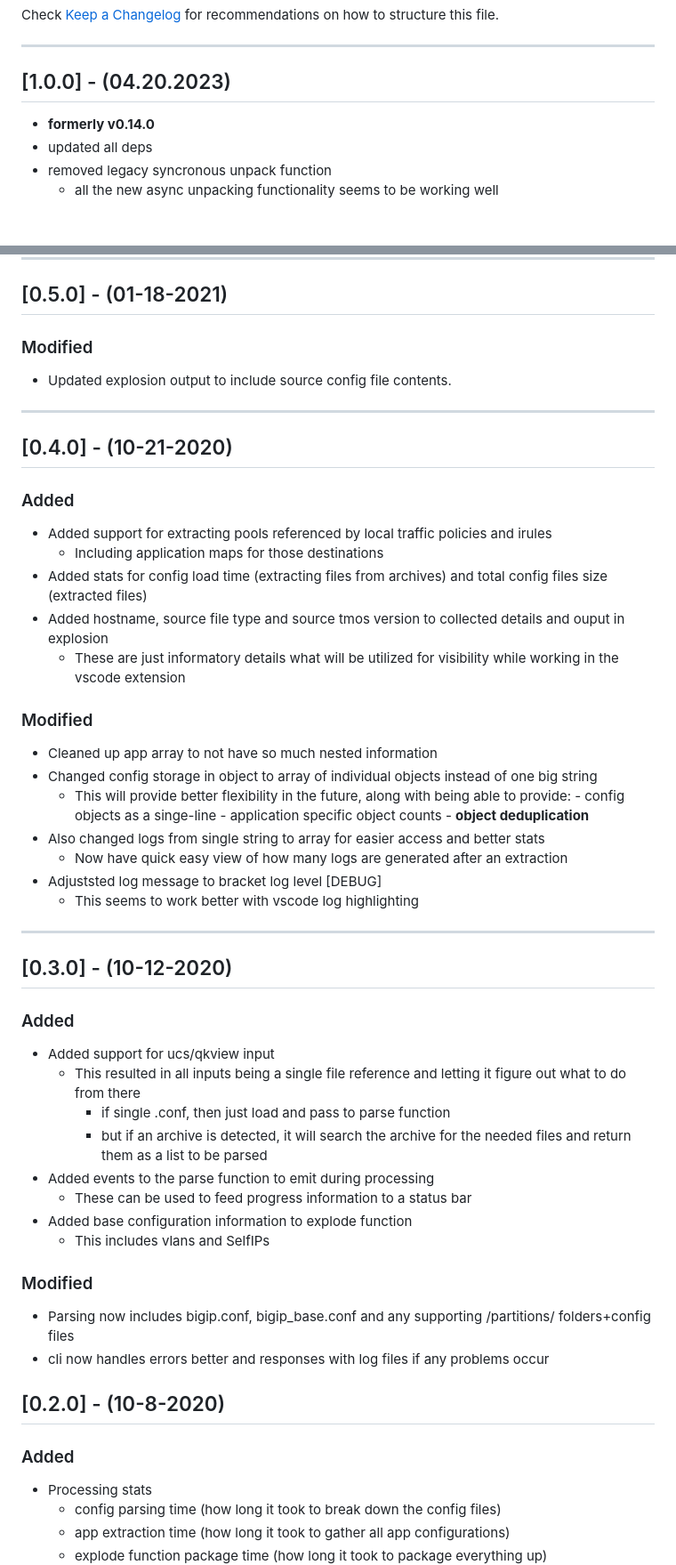
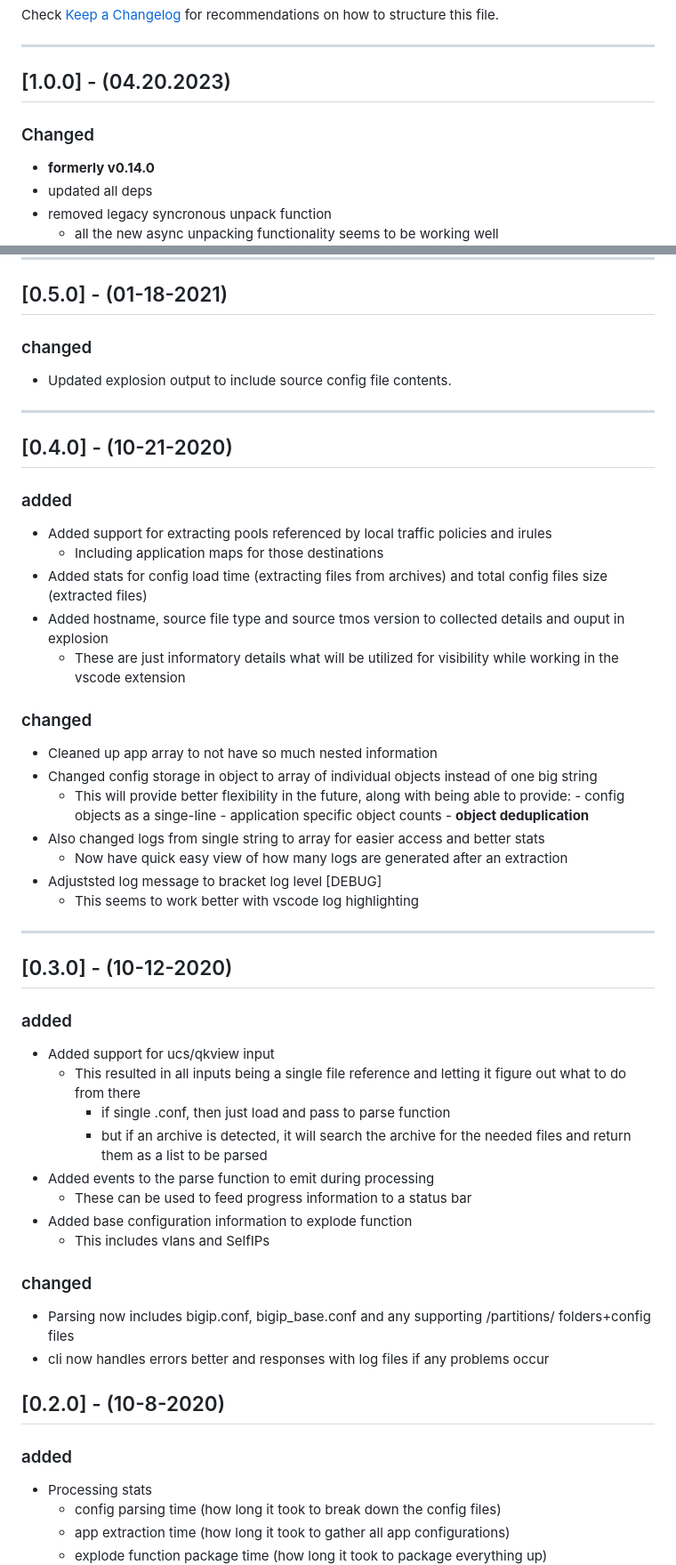
Before and after one commit to f5devcentral/f5-corkscrew, a Markdown page: CHANGELOG.md, 2 parts joined by grey strips. Shown: that part at 89% size. Rendered like a GitHub page; blank space fills up the shorter version.

Commit message:
changelog updates

```diff
--- a/CHANGELOG.md
+++ b/CHANGELOG.md
@@ -10,6 +10,8 @@ Check [Keep a Changelog](http://keepachangelog.com/) for recommendations on how
 ---
 
 ## [1.0.0] - (04.20.2023)
+
+### Changed
 
 - **formerly v0.14.0**
 - updated all deps
@@ -127,7 +128,7 @@ Check [Keep a Changelog](http://keepachangelog.com/) for recommendations on how
 
 ## [0.5.0] - (01-18-2021)
 
-### Modified
+### changed
 
 - Updated explosion output to include source config file contents.
 
@@ -135,7 +136,7 @@ Check [Keep a Changelog](http://keepachangelog.com/) for recommendations on how
 
 ## [0.4.0] - (10-21-2020)
 
-### Added
+### added
 
 - Added support for extracting pools referenced by local traffic policies and irules
   - Including application maps for those destinations
@@ -143,7 +144,7 @@ Check [Keep a Changelog](http://keepachangelog.com/) for recommendations on how
 - Added hostname, source file type and source tmos version to collected details and ouput in explosion
   - These are just informatory details what will be utilized for visibility while working in the vscode extension
 
-### Modified
+### changed
 
 - Cleaned up app array to not have so much nested information
 - Changed config storage in object to array of individual objects instead of one big string
@@ -160,7 +161,7 @@ Check [Keep a Changelog](http://keepachangelog.com/) for recommendations on how
 
 ## [0.3.0] - (10-12-2020)
 
-### Added
+### added
 
 - Added support for ucs/qkview input
   - This resulted in all inputs being a single file reference and letting it figure out what to do from there
@@ -171,14 +172,14 @@ Check [Keep a Changelog](http://keepachangelog.com/) for recommendations on how
 - Added base configuration information to explode function
   - This includes vlans and SelfIPs
 
-### Modified
+### changed
 
 - Parsing now includes bigip.conf, bigip_base.conf and any supporting /partitions/ folders+config files
 - cli now handles errors better and responses with log files if any problems occur
 
 ## [0.2.0] - (10-8-2020)
 
-### Added
+### added
 
 - Processing stats
   - config parsing time (how long it took to break down the config files)
```
Also changed, not shown: other parts of CHANGELOG.md (+13 -18 lines).
